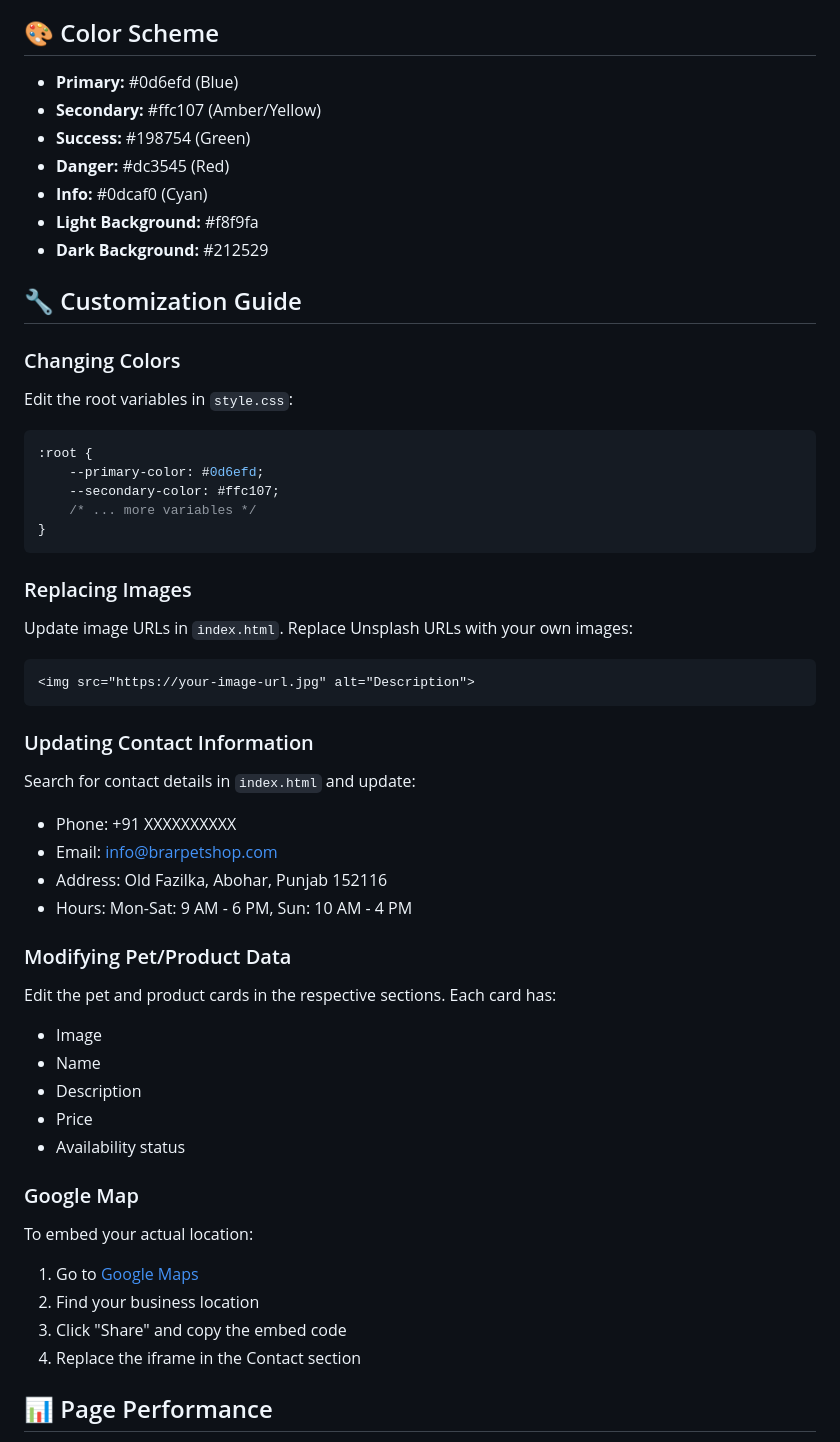
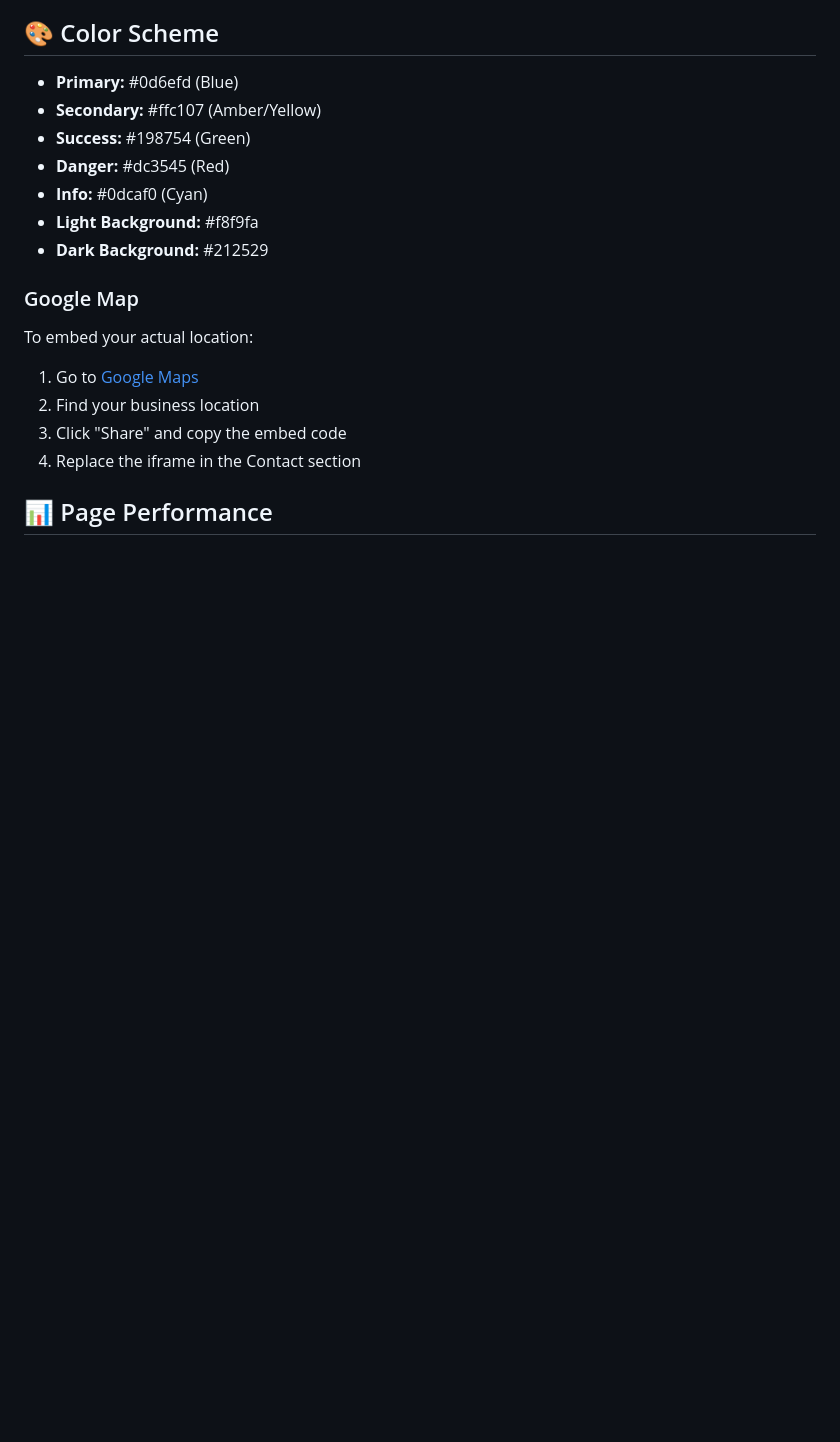
Before and after one commit to shubhdeep689/pet-shop-website, a Markdown page: README.md, the part around one of its changes. Drawn GitHub-style; blank space fills up the shorter version.

Commit message:
Remove quick start and customization sections from README
Removed quick start instructions and customization guide from README.

````diff
--- a/README.md
+++ b/README.md
@@ -214,38 +186,6 @@ npx http-server
 - **Light Background:** #f8f9fa
 - **Dark Background:** #212529
 
-## 🔧 Customization Guide
-
-### Changing Colors
-Edit the root variables in `style.css`:
-```css
-:root {
-    --primary-color: #0d6efd;
-    --secondary-color: #ffc107;
-    /* ... more variables */
-}
-```
-
-### Replacing Images
-Update image URLs in `index.html`. Replace Unsplash URLs with your own images:
-```html
-<img src="https://your-image-url.jpg" alt="Description">
-```
-
-### Updating Contact Information
-Search for contact details in `index.html` and update:
-- Phone: +91 XXXXXXXXXX
-- Email: info@brarpetshop.com
-- Address: Old Fazilka, Abohar, Punjab 152116
-- Hours: Mon-Sat: 9 AM - 6 PM, Sun: 10 AM - 4 PM
-
-### Modifying Pet/Product Data
-Edit the pet and product cards in the respective sections. Each card has:
-- Image
-- Name
-- Description
-- Price
-- Availability status
 
 ### Google Map
 To embed your actual location:
````
Also changed, not shown: other parts of README.md (+0 -28 lines).
